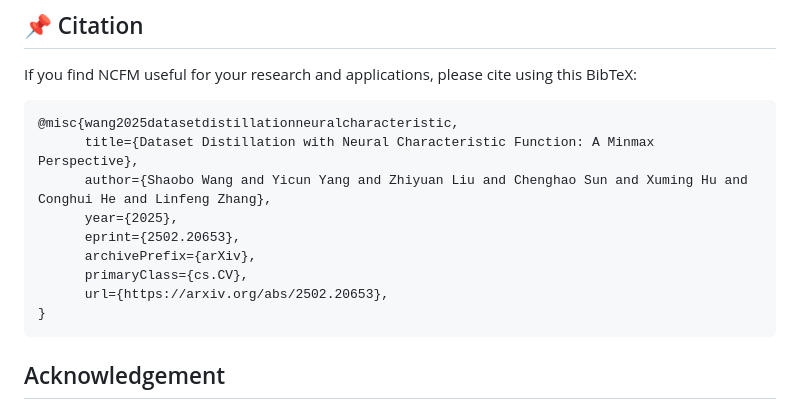
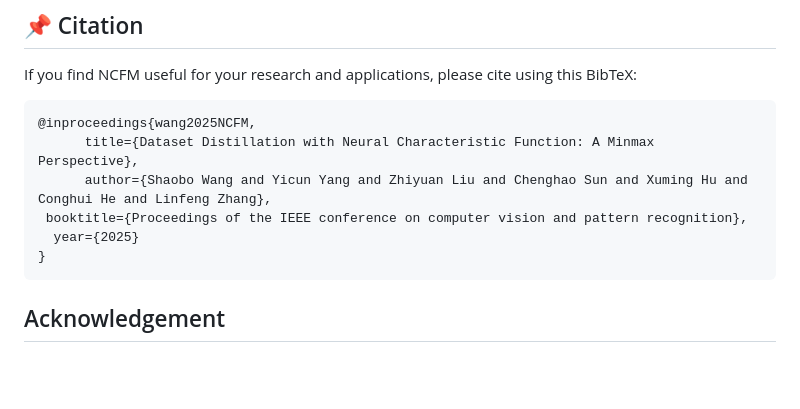
Before and after one commit to gszfwsb/NCFM, a Markdown page: README.md, the part around the change. Drawn GitHub-style; blank space fills up the shorter version.

````diff
--- a/README.md
+++ b/README.md
@@ -93,14 +93,11 @@ If you have any questions, please contact [Shaobo Wang](https://gszfwsb.github.i
 If you find NCFM useful for your research and applications, please cite using this BibTeX:
 
 ```bibtex
-@misc{wang2025datasetdistillationneuralcharacteristic,
+@inproceedings{wang2025NCFM,
       title={Dataset Distillation with Neural Characteristic Function: A Minmax Perspective},
       author={Shaobo Wang and Yicun Yang and Zhiyuan Liu and Chenghao Sun and Xuming Hu and Conghui He and Linfeng Zhang},
-      year={2025},
-      eprint={2502.20653},
-      archivePrefix={arXiv},
-      primaryClass={cs.CV},
-      url={https://arxiv.org/abs/2502.20653},
+ booktitle={Proceedings of the IEEE conference on computer vision and pattern recognition},
+  year={2025}
 }
 ```
 
````
